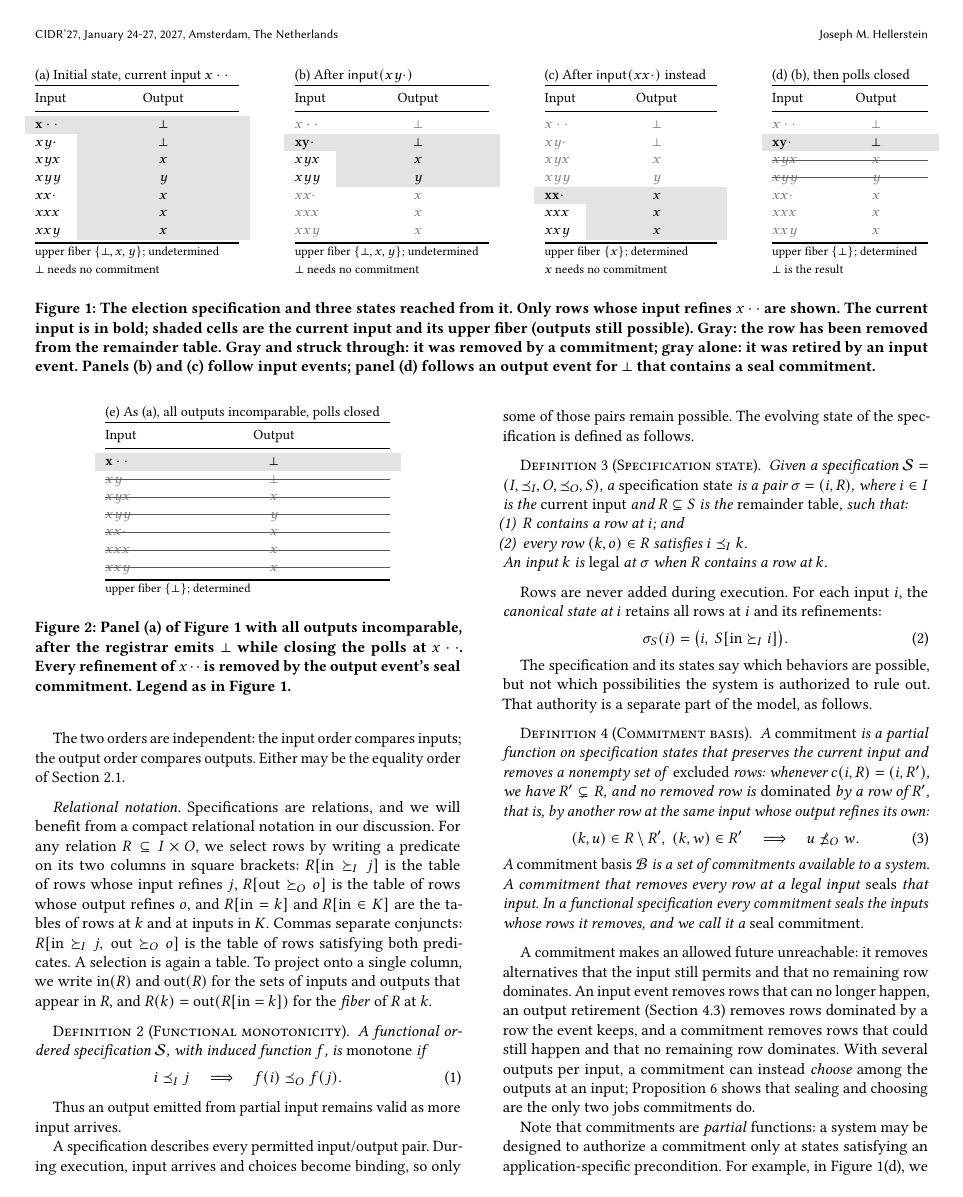
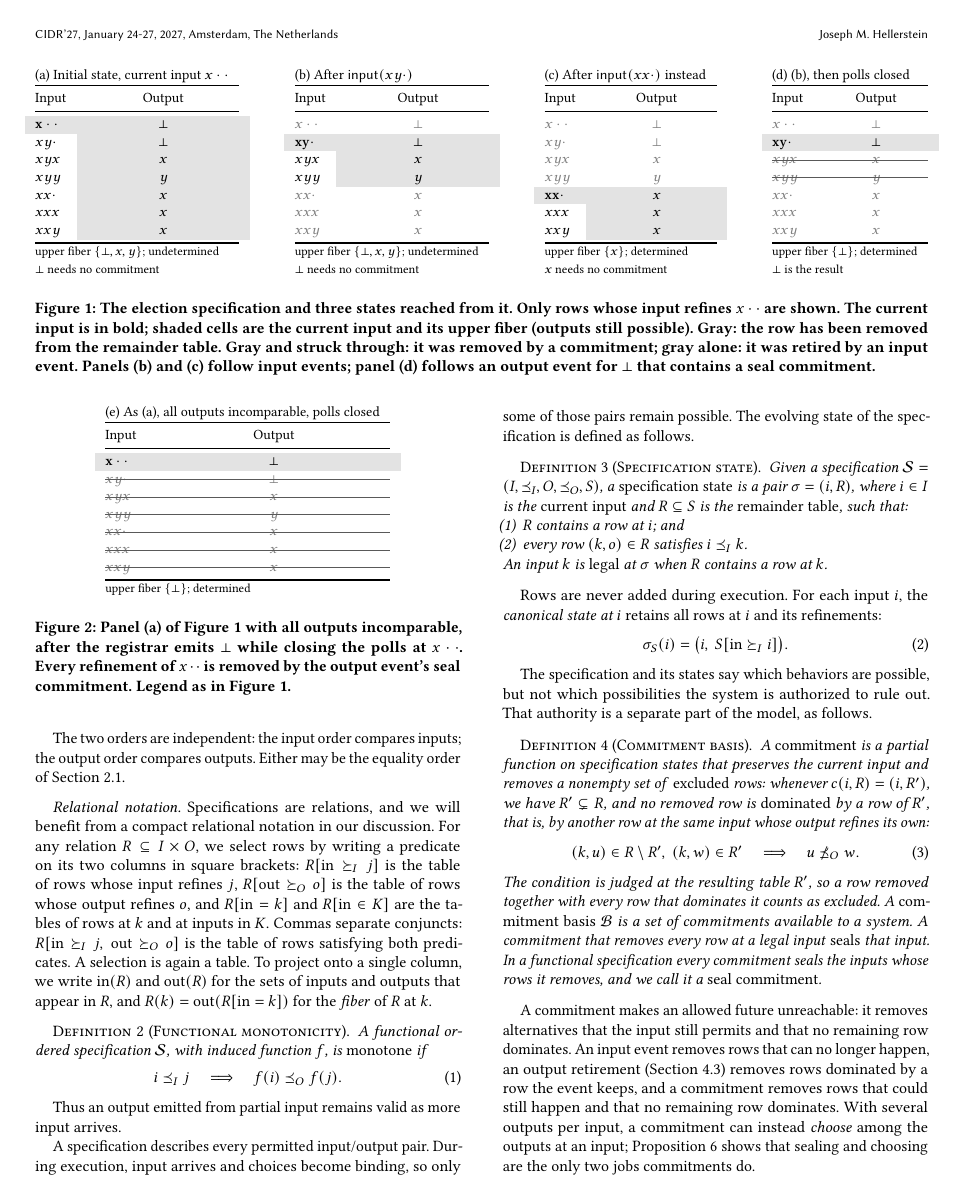
Before and after one commit to jhellerstein/coord-criterion, a LaTeX document (main.tex, which reads sections/functional-calm.tex): page 4 of 30. Compiled offline with pdfLaTeX.

Commit message:
§2: note exclusion judged at resulting table; avoid undefined 'output choice'

```diff
--- a/sections/functional-calm.tex
+++ b/sections/functional-calm.tex
@@ -352,6 +352,8 @@ whose output refines its own:
   u\not\OutputOrd w.
   \label{eq:commitment-excludes}
 \end{equation}
+The condition is judged at the resulting table $R'$, so a row removed together
+with every row that dominates it counts as excluded.
 A \emph{commitment basis}
 $\mathcal B$ is a set of commitments available to a system.  A commitment that
 removes every row at a legal input \emph{seals} that input.  In a functional
```
Also changed, not shown: sections/functional-calm.tex (2 more changed lines).
